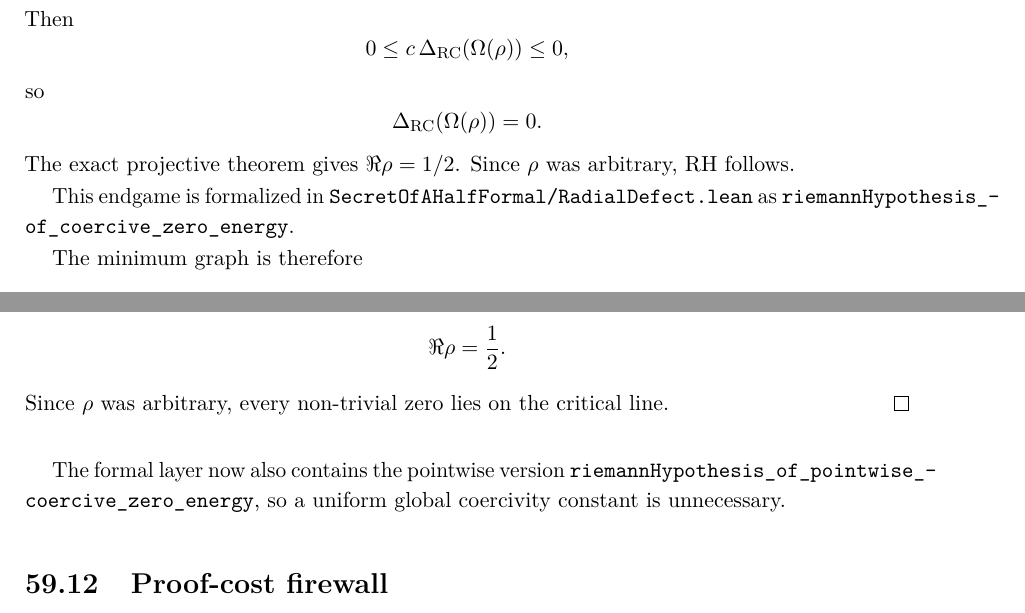
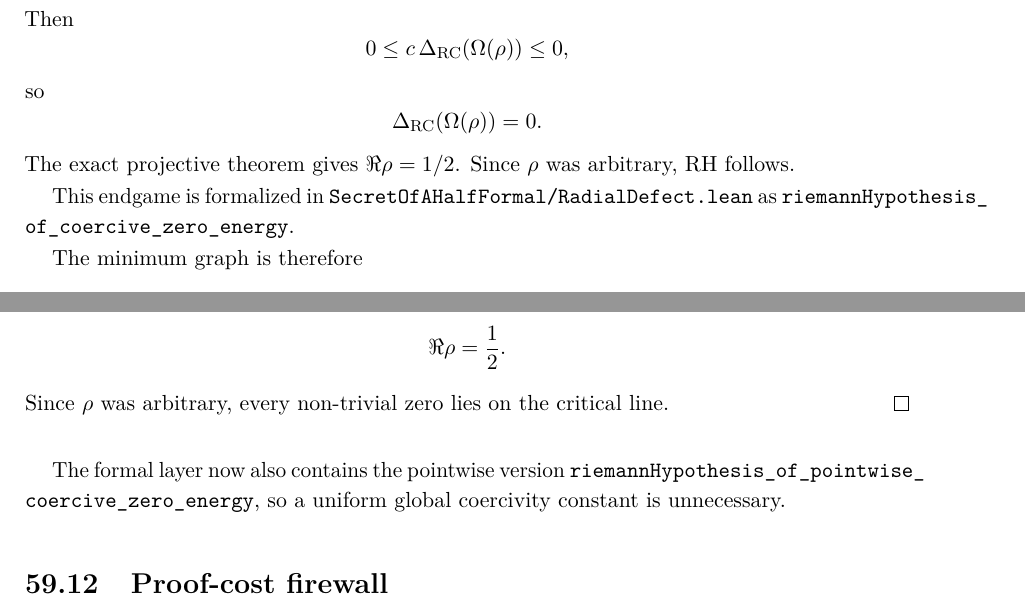
Before and after one commit to AdrianLipa90/secret-of-a-half, a LaTeX thesis (monograph/main.tex, which reads monograph/chapters/59_zero_critical_relational_axis.tex): two parts of pages 262 and 264 of 289, joined at a grey line, cut so that both start at the same text. Compiled offline with pdfLaTeX.

Commit message:
Break long Lean identifiers in Chapter 59

```diff
--- a/monograph/chapters/59_zero_critical_relational_axis.tex
+++ b/monograph/chapters/59_zero_critical_relational_axis.tex
@@ -264,8 +264,8 @@ The exact projective theorem gives \(\Re\rho=1/2\).  Since \(\rho\) was
 arbitrary, RH follows.
 
 This endgame is formalized in
-\texttt{SecretOfAHalfFormal/RadialDefect.lean} as
-\texttt{riemannHypothesis\_of\_coercive\_zero\_energy}.
+\path{SecretOfAHalfFormal/RadialDefect.lean} as
+\path{riemannHypothesis_of_coercive_zero_energy}.
 
 The minimum graph is therefore
 \[
@@ -439,7 +439,7 @@ line.
 \end{proof}
 
 The formal layer now also contains the pointwise version
-\texttt{riemannHypothesis\_of\_pointwise\_coercive\_zero\_energy},
+\path{riemannHypothesis_of_pointwise_coercive_zero_energy},
 so a uniform global coercivity constant is unnecessary.
 
 \section{Proof-cost firewall}
```
